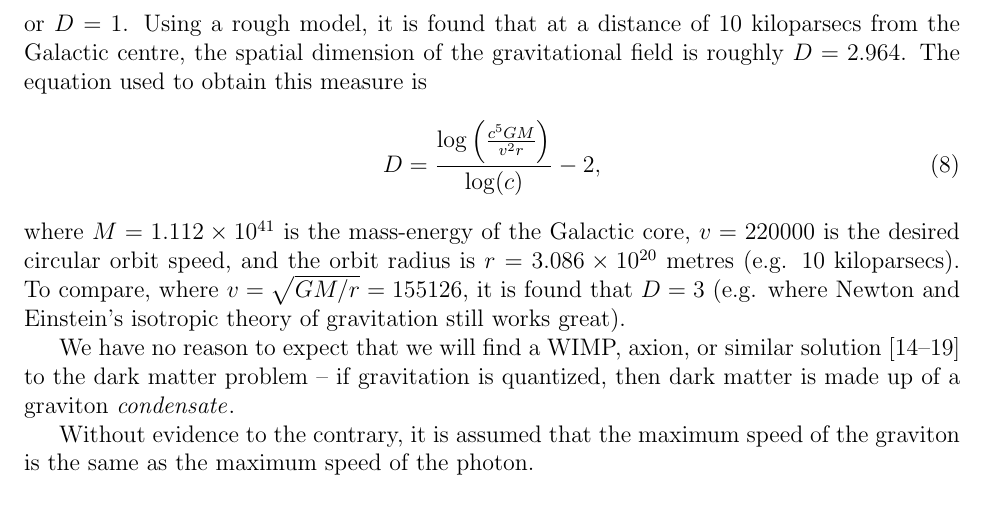
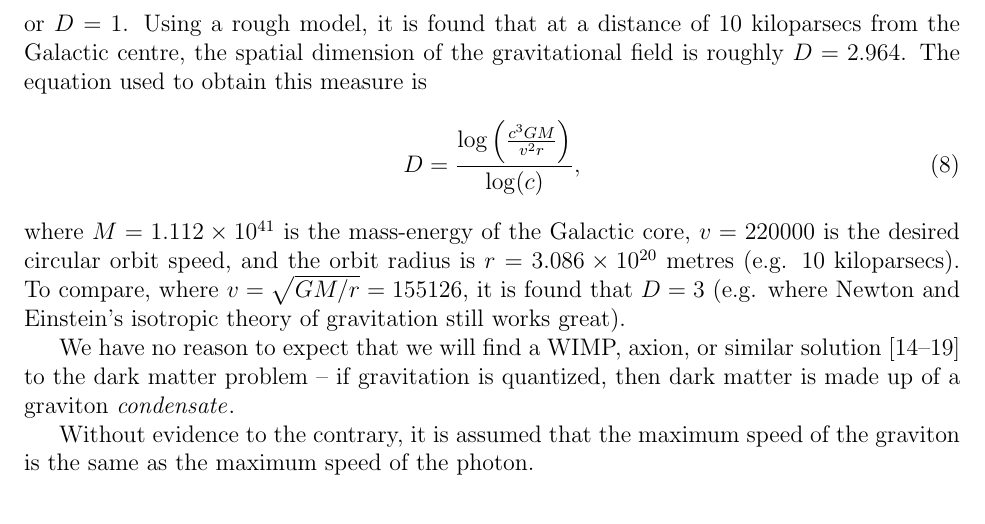
Before and after one commit to sjhalayka/papers, a LaTeX paper (anisotropic gravitation/bezier_escape.tex): part of page 4 of 5, cut so that both start at the same text. Compiled offline with pdfLaTeX.

Commit message:
Add files via upload

```diff
--- a/anisotropic gravitation/bezier_escape.tex
+++ b/anisotropic gravitation/bezier_escape.tex
@@ -152,7 +152,7 @@ For these perfect shapes, the spatial dimension of the gravitational field $D$ g
 Using a rough model, it is found that at a distance of $10$ kiloparsecs from the Galactic centre, the spatial dimension of the gravitational field is roughly $D = 2.964$.
 The equation used to obtain this measure is
 \begin{equation}
-D = \frac{ \log\left(\frac{c^5 G M}{ v^2 r } \right)} { \log(c) }  - 2,
+D = \frac{ \log\left(\frac{c^3 G M}{ v^2 r } \right)} { \log(c) },
 \end{equation}
 where $M = 1.112 \times 10^{41}$ is the mass-energy of the Galactic core, $v = 220000$ is the desired circular orbit speed, and the orbit radius is $r = 3.086 \times 10^{20}$ metres (e.g. $10$ kiloparsecs).
 To compare, where $v = \sqrt{GM/r} = 155126$, it is found that $D = 3$ (e.g. where Newton and Einstein's isotropic theory of gravitation still works great).
```
Also changed, not shown: anisotropic gravitation/bezier_escape.pdf, 1 other file.
